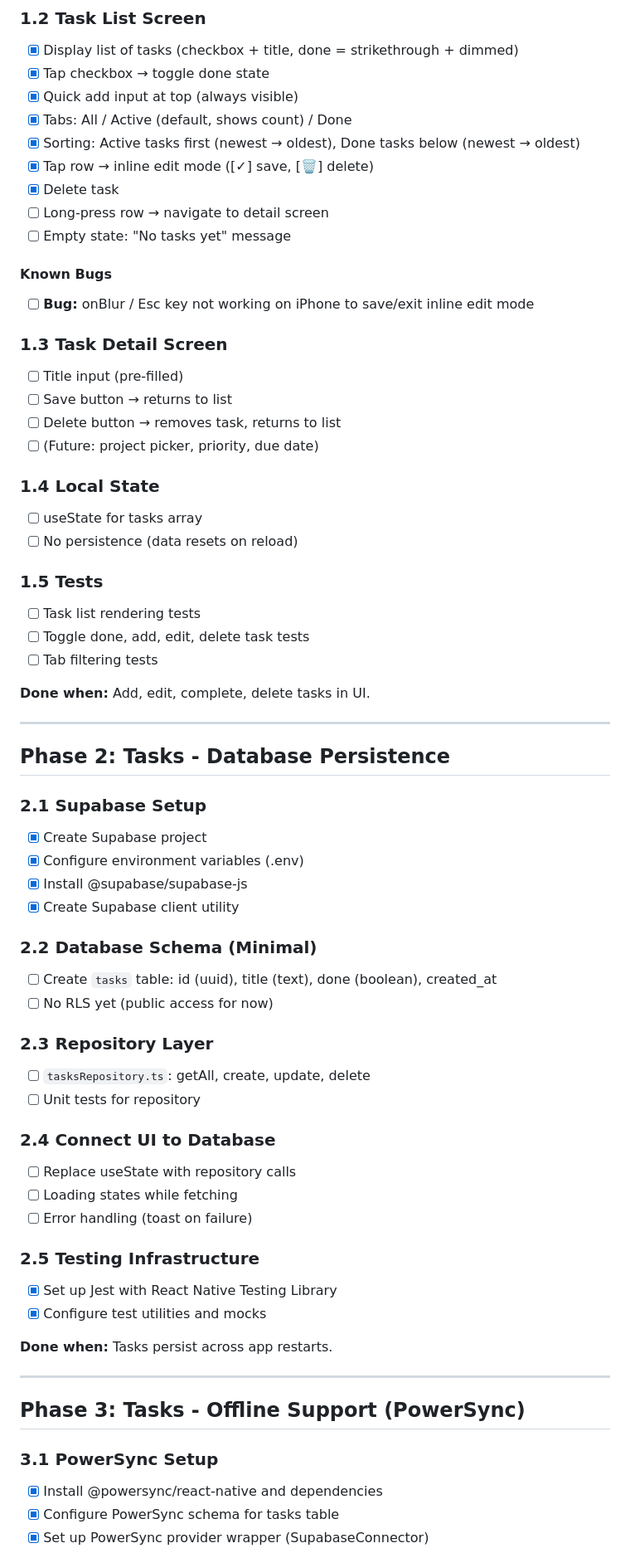
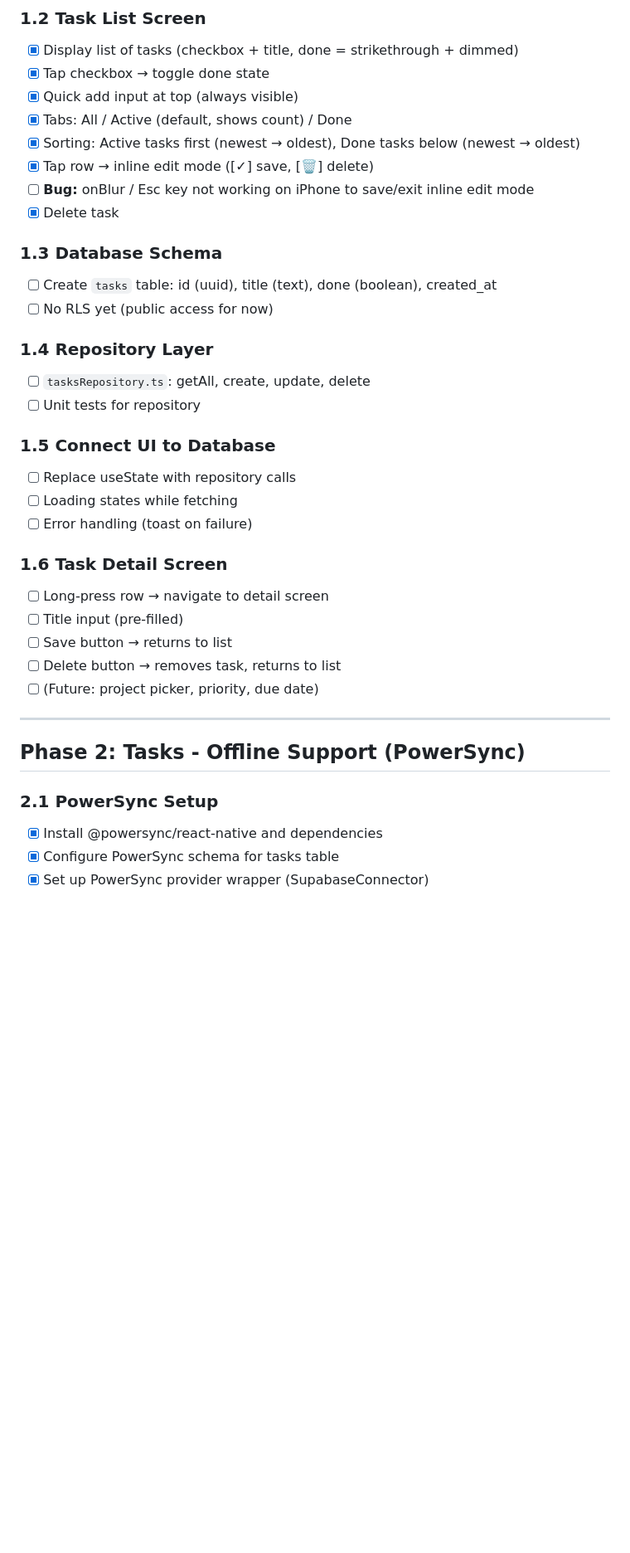
Before and after one commit to siraj-samsudeen/taskflow, a Markdown page: todo-app-spec.md, the part around one of its changes. Shown at 83% size. Rendered like a GitHub page; blank space fills up the shorter version.

Commit message:
Reorganize spec: move DB persistence into Phase 1, renumber phases

```diff
--- a/todo-app-spec.md
+++ b/todo-app-spec.md
@@ -23,64 +23,34 @@ A cross-platform todo/project management app for a 2-person dev team to manage t
 - [x] Tabs: All / Active (default, shows count) / Done
 - [x] Sorting: Active tasks first (newest → oldest), Done tasks below (newest → oldest)
 - [x] Tap row → inline edit mode ([✓] save, [🗑] delete)
+- [ ] **Bug:** onBlur / Esc key not working on iPhone to save/exit inline edit mode
 - [x] Delete task
+
+### 1.3 Database Schema
+- [ ] Create `tasks` table: id (uuid), title (text), done (boolean), created_at
+- [ ] No RLS yet (public access for now)
+
+### 1.4 Repository Layer
+- [ ] `tasksRepository.ts`: getAll, create, update, delete
+- [ ] Unit tests for repository
+
+### 1.5 Connect UI to Database
+- [ ] Replace useState with repository calls
+- [ ] Loading states while fetching
+- [ ] Error handling (toast on failure)
+
+### 1.6 Task Detail Screen
 - [ ] Long-press row → navigate to detail screen
-- [ ] Empty state: "No tasks yet" message
-
-#### Known Bugs
-- [ ] **Bug:** onBlur / Esc key not working on iPhone to save/exit inline edit mode
-
-### 1.3 Task Detail Screen
 - [ ] Title input (pre-filled)
 - [ ] Save button → returns to list
 - [ ] Delete button → removes task, returns to list
 - [ ] (Future: project picker, priority, due date)
 
-### 1.4 Local State
-- [ ] useState for tasks array
-- [ ] No persistence (data resets on reload)
-
-### 1.5 Tests
-- [ ] Task list rendering tests
-- [ ] Toggle done, add, edit, delete task tests
-- [ ] Tab filtering tests
-
-**Done when:** Add, edit, complete, delete tasks in UI.
-
 ---
 
-## Phase 2: Tasks - Database Persistence
+## Phase 2: Tasks - Offline Support (PowerSync)
 
-### 2.1 Supabase Setup
-- [x] Create Supabase project
-- [x] Configure environment variables (.env)
-- [x] Install @supabase/supabase-js
-- [x] Create Supabase client utility
-
-### 2.2 Database Schema (Minimal)
-- [ ] Create `tasks` table: id (uuid), title (text), done (boolean), created_at
-- [ ] No RLS yet (public access for now)
-
-### 2.3 Repository Layer
-- [ ] `tasksRepository.ts`: getAll, create, update, delete
-- [ ] Unit tests for repository
-
-### 2.4 Connect UI to Database
-- [ ] Replace useState with repository calls
-- [ ] Loading states while fetching
-- [ ] Error handling (toast on failure)
-
-### 2.5 Testing Infrastructure
-- [x] Set up Jest with React Native Testing Library
-- [x] Configure test utilities and mocks
-
-**Done when:** Tasks persist across app restarts.
-
----
-
-## Phase 3: Tasks - Offline Support (PowerSync)
-
-### 3.1 PowerSync Setup
+### 2.1 PowerSync Setup
 - [x] Install @powersync/react-native and dependencies
 - [x] Configure PowerSync schema for tasks table
 - [x] Set up PowerSync provider wrapper (SupabaseConnector)
```
Also changed, not shown: other parts of todo-app-spec.md (+39 -39 lines).
